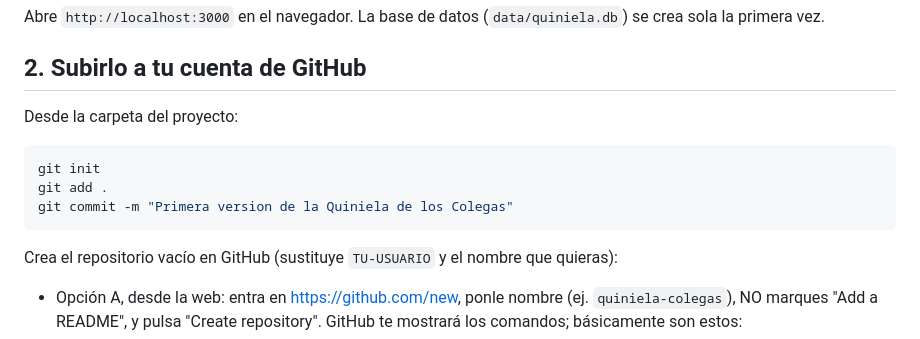
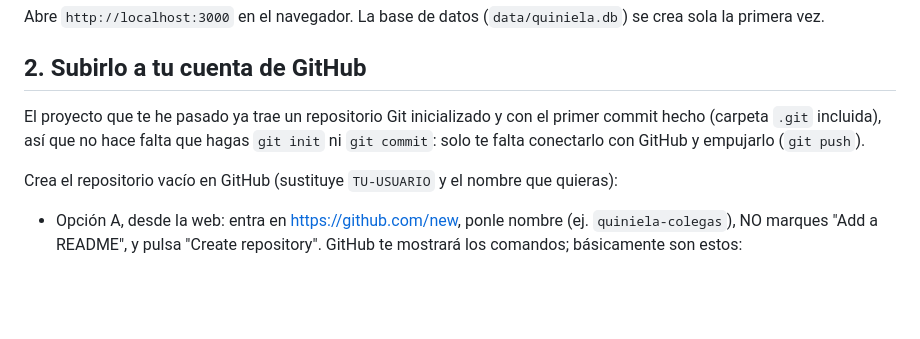
Before and after one commit to chazalmeria/Loscolegonessehacenricos, a Markdown page: README.md, the part around the change. GitHub-like rendering; blank space fills up the shorter version.

Commit message:
Aclarar instrucciones de subida a GitHub en el README

````diff
--- a/README.md
+++ b/README.md
@@ -40,13 +40,7 @@ Abre `http://localhost:3000` en el navegador. La base de datos (`data/quiniela.d
 
 ## 2. Subirlo a tu cuenta de GitHub
 
-Desde la carpeta del proyecto:
-
-```bash
-git init
-git add .
-git commit -m "Primera version de la Quiniela de los Colegas"
-```
+El proyecto que te he pasado ya trae un repositorio Git inicializado y con el primer commit hecho (carpeta `.git` incluida), así que no hace falta que hagas `git init` ni `git commit`: solo te falta conectarlo con GitHub y empujarlo (`git push`).
 
 Crea el repositorio vacío en GitHub (sustituye `TU-USUARIO` y el nombre que quieras):
 
````
